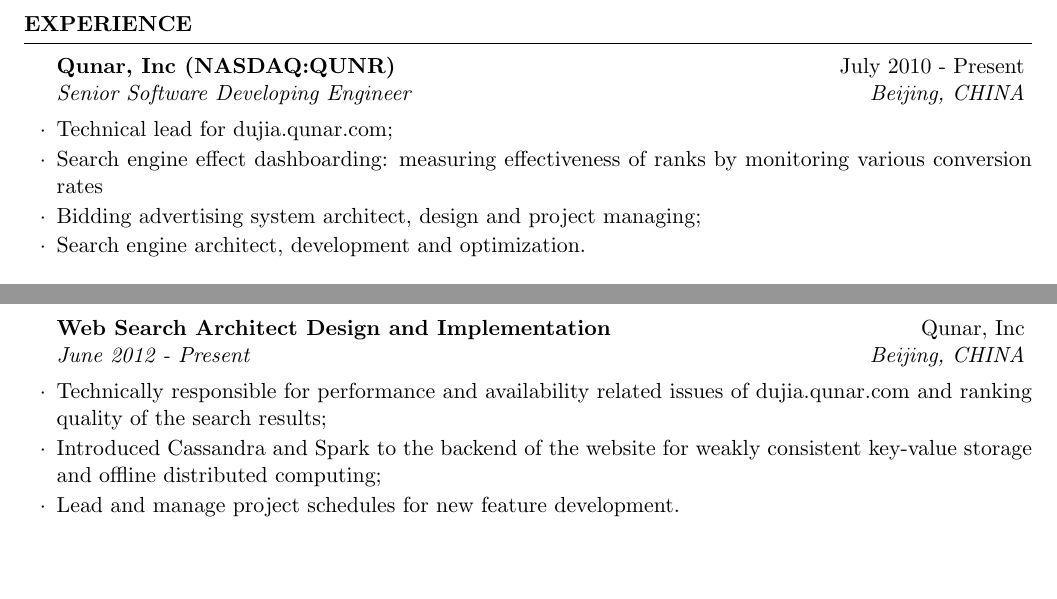
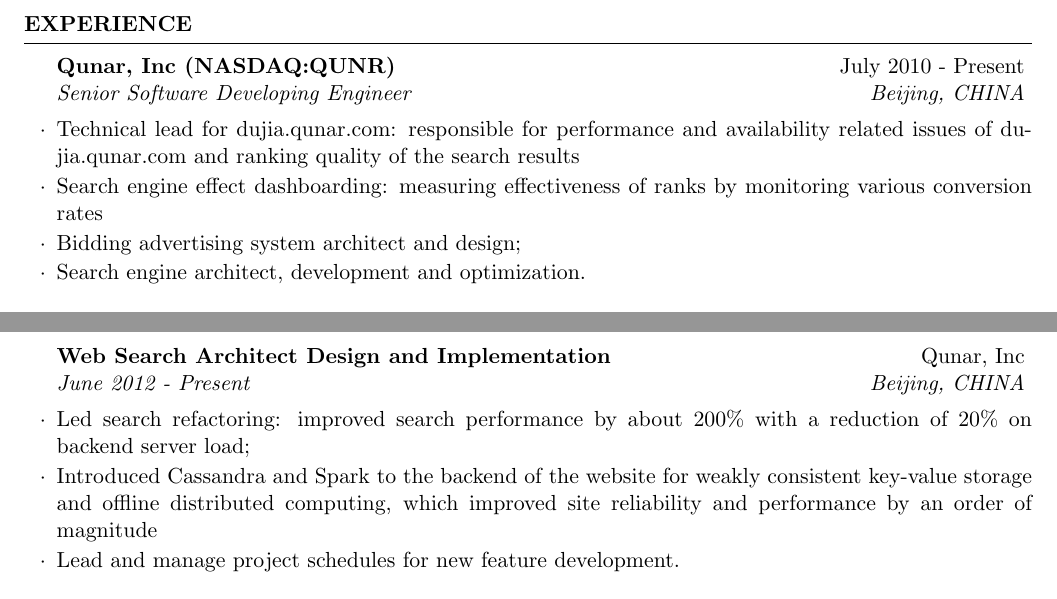
Before and after one commit to anguslee/cv-angus, a LaTeX CV (LI_Geng_resume.tex): two parts of pages 1 and 2 of 2, joined at a grey line, cut so that both start at the same text, the shorter picture padded with empty space. Compiled offline with pdfLaTeX.

Commit message:
add project experience

```diff
--- a/LI_Geng_resume.tex
+++ b/LI_Geng_resume.tex
@@ -62,9 +62,10 @@
 \begin{rSection}{Experience}
 
 \begin{rSubsection}{Qunar, Inc (NASDAQ:QUNR)}{July 2010 - Present}{Senior Software Developing Engineer}{Beijing, CHINA}
-\item Technical lead for dujia.qunar.com;
+\item Technical lead for dujia.qunar.com: responsible for performance and availability related issues of dujia.qunar.com and ranking
+quality of the search results
 \item Search engine effect dashboarding: measuring effectiveness of ranks by monitoring various conversion rates
-\item Bidding advertising system architect, design and project managing;
+\item Bidding advertising system architect and design;
 \item Search engine architect, development and optimization.
 \end{rSubsection}
 
@@ -117,16 +118,14 @@
 
 \begin{rSubsection}{Web Search Architect Design and Implementation}{Qunar, Inc}{June 2012 - Present}
 {Beijing, CHINA}
-\item Technically responsible for performance and availability related issues of dujia.qunar.com and ranking
-quality of the search results;
+\item Led search refactoring: improved search performance by about 200\% with a reduction of 20\% on backend server load;
 \item Introduced Cassandra and Spark to the backend of the website for weakly consistent key-value storage and offline distributed
- computing;
+ computing, which improved site reliability and performance by an order of magnitude
 \item Lead and manage project schedules for new feature development.
 
 \end{rSubsection}
 
-\begin{rSubsection}{Search Engine Development}{Qunar, Inc}{June 2011 -
-    June 2012}{Beijing, CHINA}
+\begin{rSubsection}{Search Engine Development}{Qunar, Inc}{June 2011 - June 2012}{Beijing, CHINA}
 \item Hacked open-source Lucene search engine: add features that supports automatic failover and load balancing and on-demand role assignment of different search engine nodes on distributed search senarios.
 \item Performance optimisation: resident memory usage dropped by some 30\% with improved data structure implementations.
 \end{rSubsection}
```
